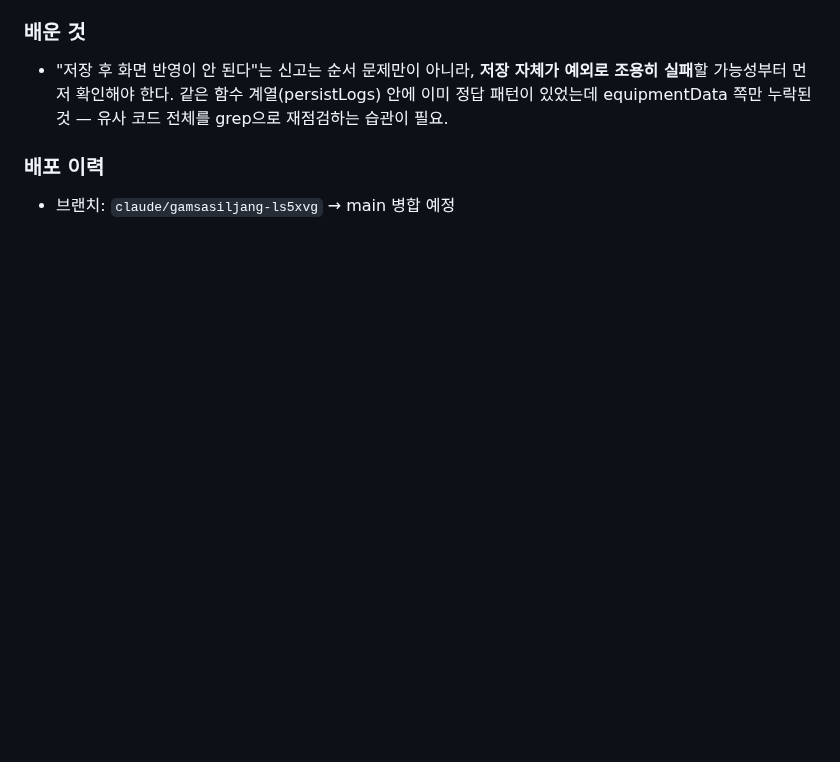
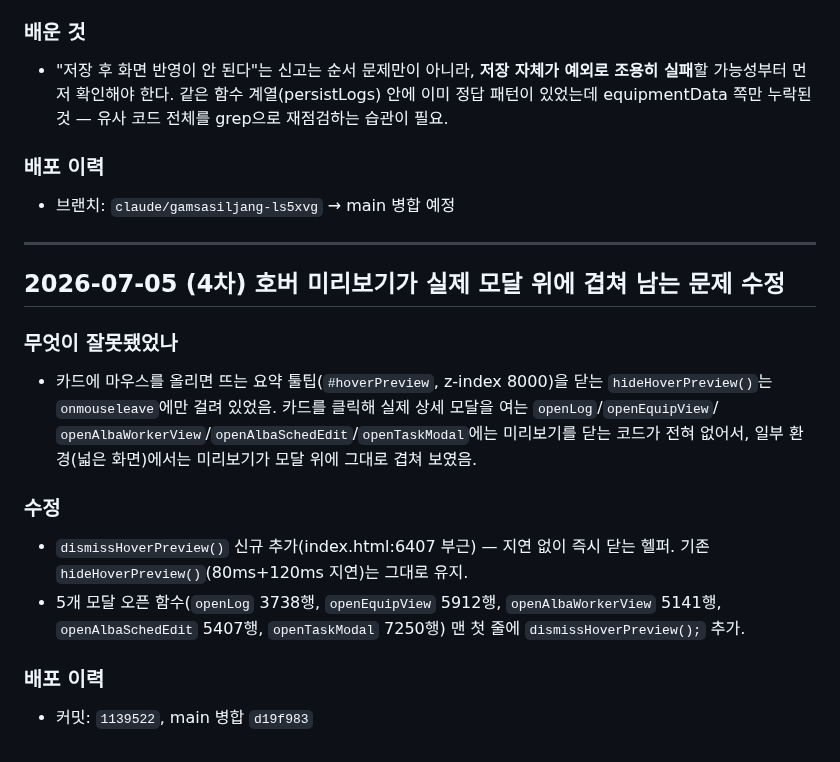
Before and after one commit to yamugyclaude/hanbadadiary, a Markdown page: PROJECT_LOG.md, the part around the change. Drawn GitHub-style; blank space fills up the shorter version.

Commit message:
docs: 호버 미리보기 모달 겹침 버그 수정 기록
CHANGELOG.md/PROJECT_LOG.md에 dismissHoverPreview() 추가 내역 반영.

```diff
--- a/PROJECT_LOG.md
+++ b/PROJECT_LOG.md
@@ -140,3 +140,21 @@
 
 ### 배포 이력
 - 브랜치: `claude/gamsasiljang-ls5xvg` → main 병합 예정
+
+---
+
+## 2026-07-05 (4차) 호버 미리보기가 실제 모달 위에 겹쳐 남는 문제 수정
+### 무엇이 잘못됐었나
+- 카드에 마우스를 올리면 뜨는 요약 툴팁(`#hoverPreview`, z-index 8000)을 닫는 `hideHoverPreview()`는
+  `onmouseleave`에만 걸려 있었음. 카드를 클릭해 실제 상세 모달을 여는 `openLog`/`openEquipView`/
+  `openAlbaWorkerView`/`openAlbaSchedEdit`/`openTaskModal`에는 미리보기를 닫는 코드가 전혀 없어서,
+  일부 환경(넓은 화면)에서는 미리보기가 모달 위에 그대로 겹쳐 보였음.
+
+### 수정
+- `dismissHoverPreview()` 신규 추가(index.html:6407 부근) — 지연 없이 즉시 닫는 헬퍼. 기존
+  `hideHoverPreview()`(80ms+120ms 지연)는 그대로 유지.
+- 5개 모달 오픈 함수(`openLog` 3738행, `openEquipView` 5912행, `openAlbaWorkerView` 5141행,
+  `openAlbaSchedEdit` 5407행, `openTaskModal` 7250행) 맨 첫 줄에 `dismissHoverPreview();` 추가.
+
+### 배포 이력
+- 커밋: `1139522`, main 병합 `d19f983`
```
Also changed, not shown: CHANGELOG.md (+14 -3 lines).
